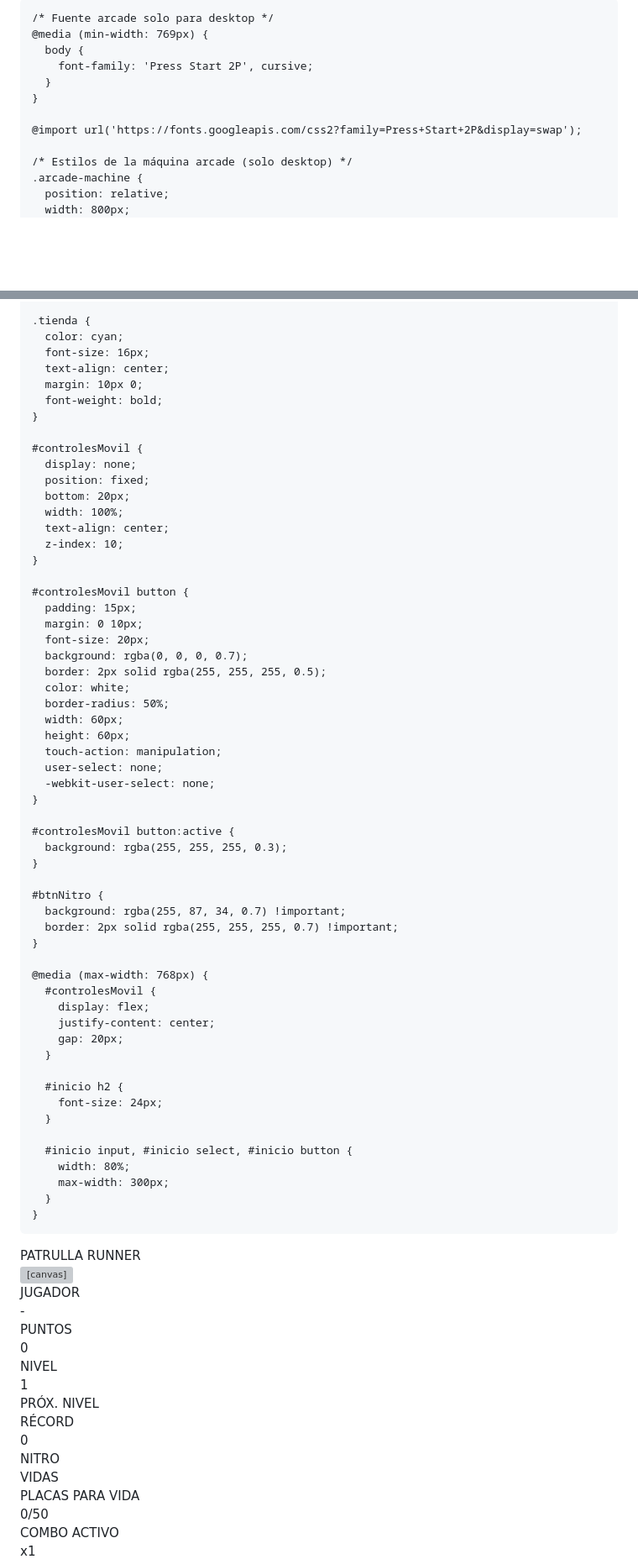
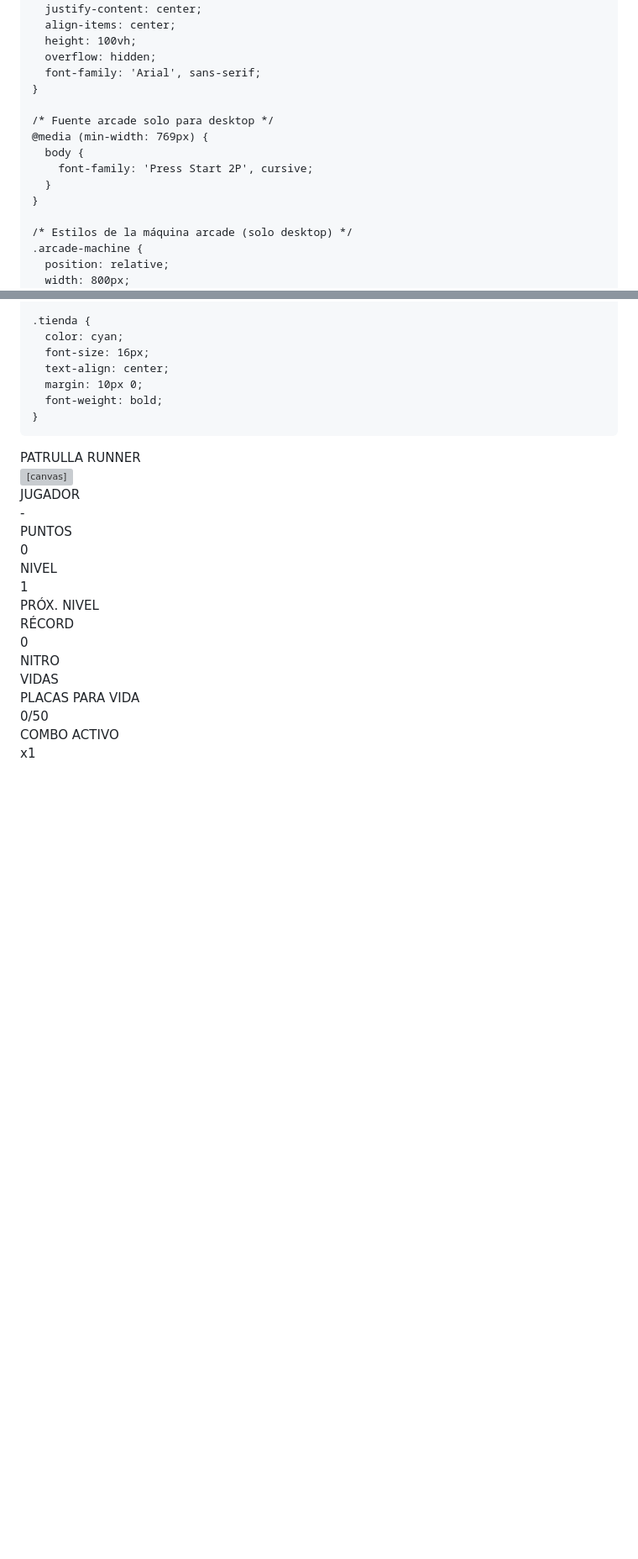
Before and after one commit to icruzh01/patrulla_runner, a Markdown page: README.md, 2 parts joined by grey strips. Shown at 84% size. Drawn GitHub-style; blank space fills up the shorter version; grey boxes are pictures that could not be loaded.

```diff
--- a/README.md
+++ b/README.md
@@ -5,6 +5,8 @@
   <meta name="viewport" content="width=device-width, initial-scale=1.0, maximum-scale=1.0, user-scalable=no"/>
   <title>Patrulla Runner Arcade</title>
   <style>
+    @import url('https://fonts.googleapis.com/css2?family=Press+Start+2P&display=swap');
+
     * { margin: 0; padding: 0; box-sizing: border-box; }
     body {
       background: #000;
@@ -22,8 +24,6 @@
         font-family: 'Press Start 2P', cursive;
       }
     }
-
-    @import url('https://fonts.googleapis.com/css2?family=Press+Start+2P&display=swap');
 
     /* Estilos de la máquina arcade (solo desktop) */
     .arcade-machine {
@@ -372,56 +459,6 @@
       text-align: center;
       margin: 10px 0;
       font-weight: bold;
-    }
-
-    #controlesMovil {
-      display: none;
-      position: fixed;
-      bottom: 20px;
-      width: 100%;
-      text-align: center;
-      z-index: 10;
-    }
-
-    #controlesMovil button {
-      padding: 15px;
-      margin: 0 10px;
-      font-size: 20px;
-      background: rgba(0, 0, 0, 0.7);
-      border: 2px solid rgba(255, 255, 255, 0.5);
-      color: white;
-      border-radius: 50%;
-      width: 60px;
-      height: 60px;
-      touch-action: manipulation;
-      user-select: none;
-      -webkit-user-select: none;
-    }
-
-    #controlesMovil button:active {
-      background: rgba(255, 255, 255, 0.3);
-    }
-
-    #btnNitro {
-      background: rgba(255, 87, 34, 0.7) !important;
-      border: 2px solid rgba(255, 255, 255, 0.7) !important;
-    }
-
-    @media (max-width: 768px) {
-      #controlesMovil {
-        display: flex;
-        justify-content: center;
-        gap: 20px;
-      }
-
-      #inicio h2 {
-        font-size: 24px;
-      }
-
-      #inicio input, #inicio select, #inicio button {
-        width: 80%;
-        max-width: 300px;
-      }
     }
   </style>
 </head>
```
Also changed, not shown: other parts of README.md (+252 -67 lines).
